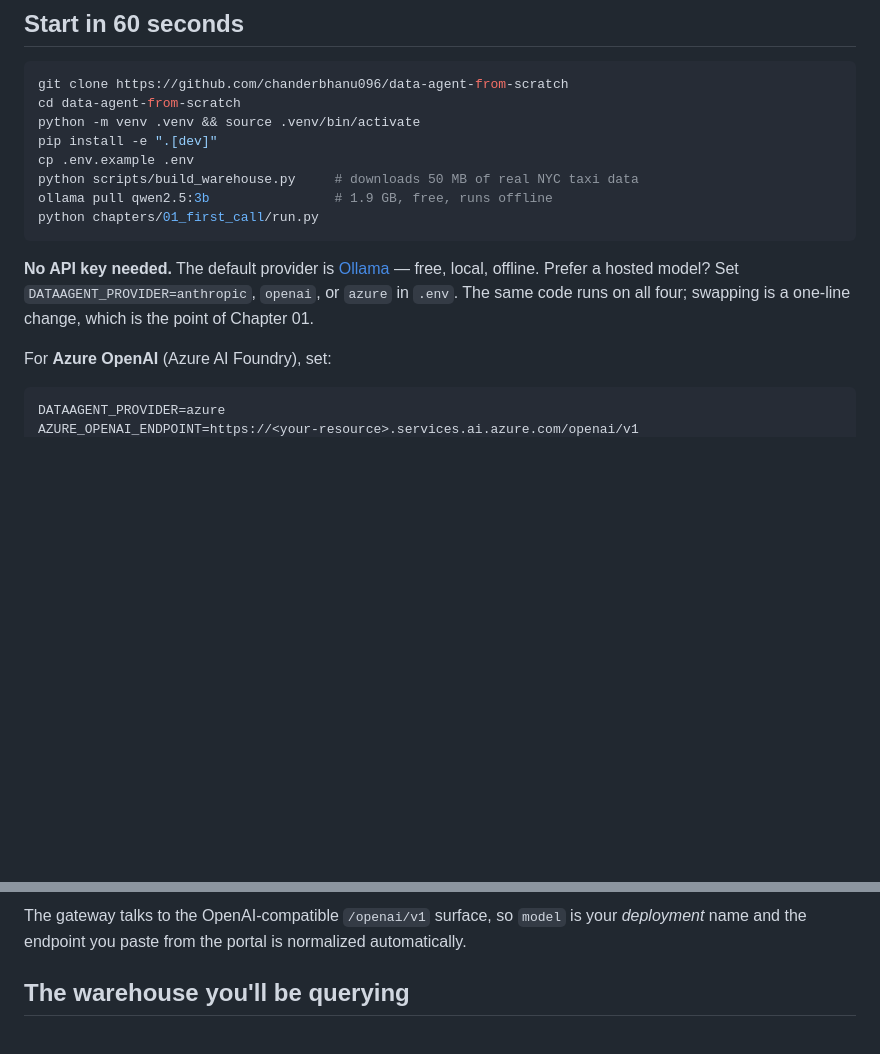
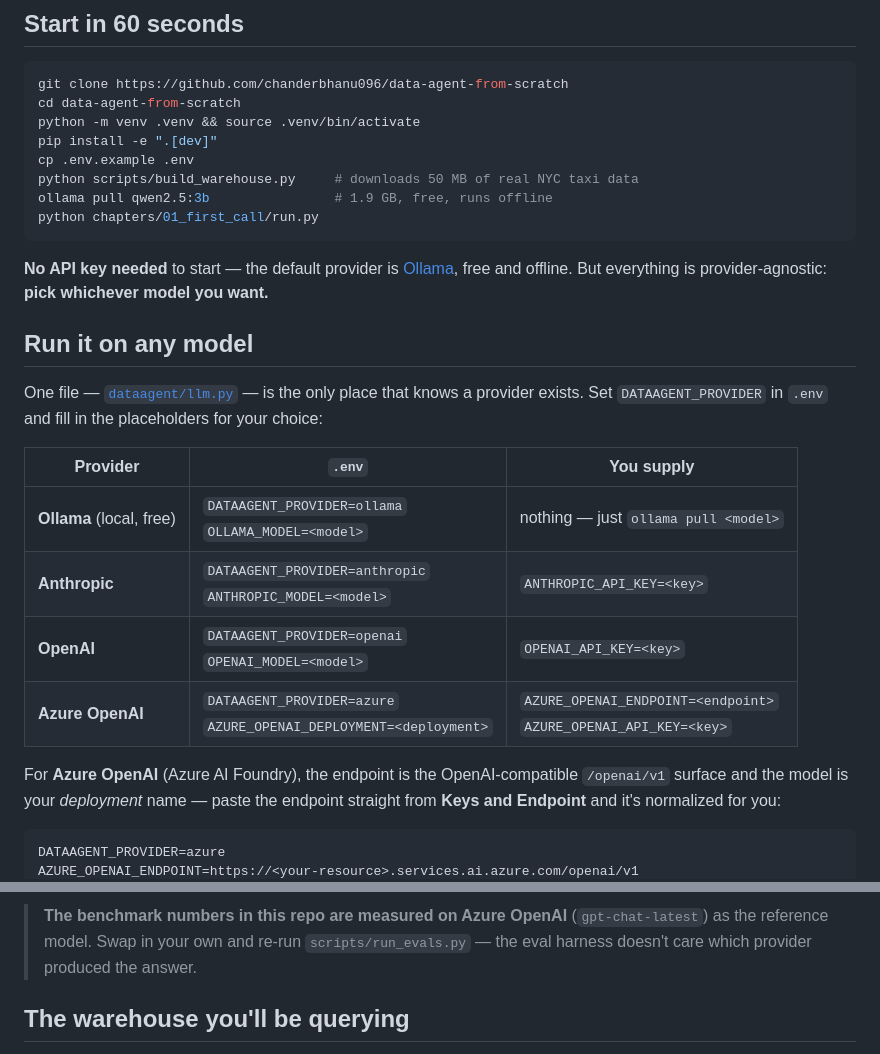
Before and after one commit to chanderbhanu096/data-agent-from-scratch, a Markdown page: README.md, 2 parts joined by grey strips. Drawn GitHub-style; blank space fills up the shorter version.

Commit message:
Document running on any model, with placeholders to fill in
A single provider table — Ollama, Anthropic, OpenAI, Azure — with the exact .env
keys to set and blanks to fill. States plainly that the repo's benchmark numbers
are measured on Azure as the reference model, and that the eval harness is
indifferent to which provider produced the answer.

````diff
--- a/README.md
+++ b/README.md
@@ -99,12 +99,24 @@ ollama pull qwen2.5:3b                # 1.9 GB, free, runs offline
 python chapters/01_first_call/run.py
 ```
 
-**No API key needed.** The default provider is [Ollama](https://ollama.com) — free, local,
-offline. Prefer a hosted model? Set `DATAAGENT_PROVIDER=anthropic`, `openai`, or `azure` in
-`.env`. The same code runs on all four; swapping is a one-line change, which is the point of
-Chapter 01.
+**No API key needed** to start — the default provider is [Ollama](https://ollama.com), free
+and offline. But everything is provider-agnostic: **pick whichever model you want.**
 
-For **Azure OpenAI** (Azure AI Foundry), set:
+## Run it on any model
+
+One file — [`dataagent/llm.py`](dataagent/llm.py) — is the only place that knows a provider
+exists. Set `DATAAGENT_PROVIDER` in `.env` and fill in the placeholders for your choice:
+
+| Provider | `.env` | You supply |
+|----------|--------|------------|
+| **Ollama** (local, free) | `DATAAGENT_PROVIDER=ollama`<br>`OLLAMA_MODEL=<model>` | nothing — just `ollama pull <model>` |
+| **Anthropic** | `DATAAGENT_PROVIDER=anthropic`<br>`ANTHROPIC_MODEL=<model>` | `ANTHROPIC_API_KEY=<key>` |
+| **OpenAI** | `DATAAGENT_PROVIDER=openai`<br>`OPENAI_MODEL=<model>` | `OPENAI_API_KEY=<key>` |
+| **Azure OpenAI** | `DATAAGENT_PROVIDER=azure`<br>`AZURE_OPENAI_DEPLOYMENT=<deployment>` | `AZURE_OPENAI_ENDPOINT=<endpoint>`<br>`AZURE_OPENAI_API_KEY=<key>` |
+
+For **Azure OpenAI** (Azure AI Foundry), the endpoint is the OpenAI-compatible `/openai/v1`
+surface and the model is your *deployment* name — paste the endpoint straight from **Keys and
+Endpoint** and it's normalized for you:
 
 ```bash
 DATAAGENT_PROVIDER=azure
@@ -114,7 +126,8 @@ AZURE_OPENAI_DEPLOYMENT=<your deployment name>
 ```
 
-The gateway talks to the OpenAI-compatible `/openai/v1` surface, so `model` is your
-*deployment* name and the endpoint you paste from the portal is normalized automatically.
+> **The benchmark numbers in this repo are measured on Azure OpenAI** (`gpt-chat-latest`) as
+> the reference model. Swap in your own and re-run `scripts/run_evals.py` — the eval harness
+> doesn't care which provider produced the answer.
 
 ## The warehouse you'll be querying
 
````
Also changed, not shown: other parts of README.md (+2 -2 lines).
